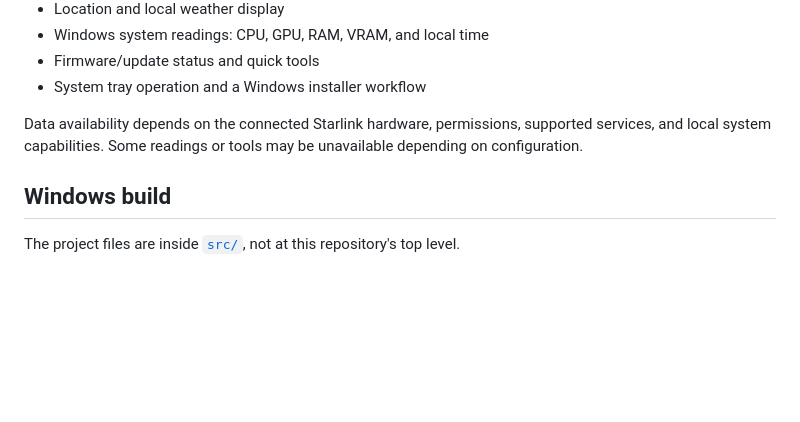
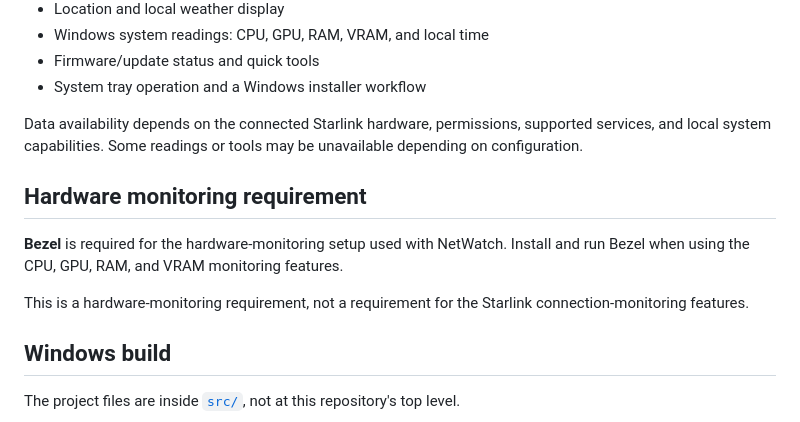
Before and after one commit to Big2What-Mods/Netwatch-Starlink-Monitor, a Markdown page: README.md, the part around the change. Rendered like a GitHub page; blank space fills up the shorter version.

Commit message:
Document Bezel hardware monitoring requirement in README

```diff
--- a/README.md
+++ b/README.md
@@ -49,6 +49,12 @@ The customized Windows interface brings together:
 
 Data availability depends on the connected Starlink hardware, permissions, supported services, and local system capabilities. Some readings or tools may be unavailable depending on configuration.
 
+## Hardware monitoring requirement
+
+**Bezel** is required for the hardware-monitoring setup used with NetWatch. Install and run Bezel when using the CPU, GPU, RAM, and VRAM monitoring features.
+
+This is a hardware-monitoring requirement, not a requirement for the Starlink connection-monitoring features.
+
 ## Windows build
 
 The project files are inside [`src/`](src/), not at this repository's top level.
```
